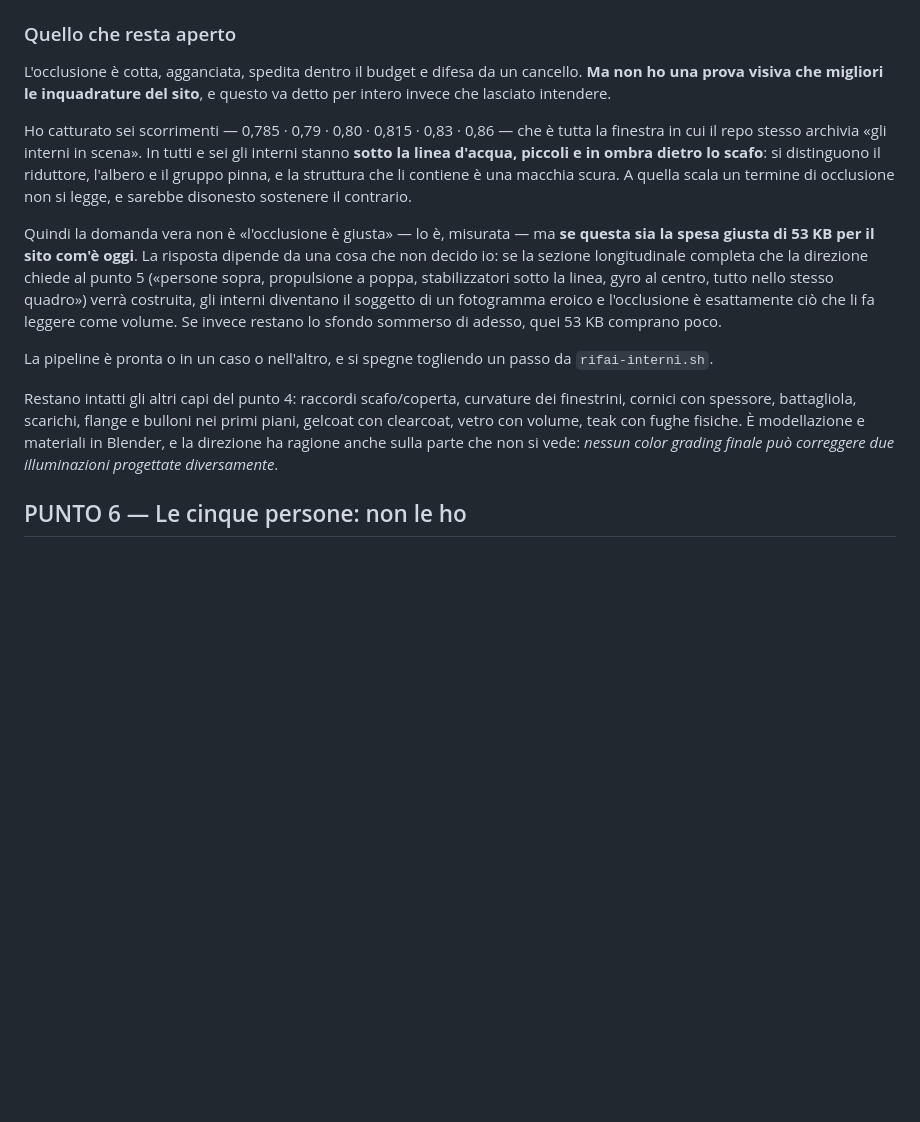
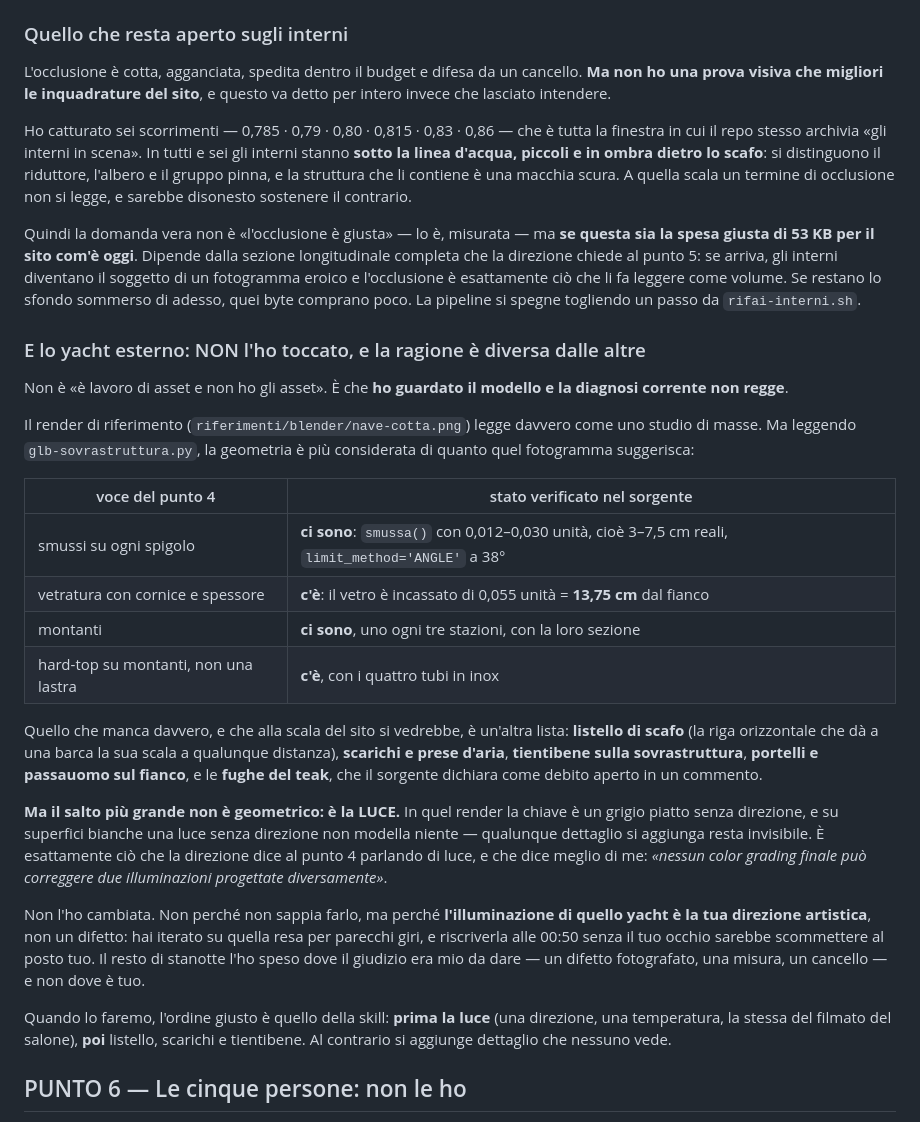
Before and after one commit to Villani85/nautica, a Markdown page: feedback/direzione-soty-2026-08-29.md, the part around the change. Drawn GitHub-style; blank space fills up the shorter version.

Commit message:
Il referto dice anche perche' lo yacht esterno NON l'ho toccato, e non e' «mancano gli asset»
Ho guardato il modello invece di fidarmi della diagnosi. `nave-cotta.png` legge
come uno studio di masse, ma leggendo `glb-sovrastruttura.py` la geometria e'
piu' considerata di quel fotogramma:

    smussi su ogni spigolo      ci sono, 0,012-0,030 unita' = 3-7,5 cm reali
    vetratura incassata          c'e', 0,055 unita' = 13,75 cm dal fianco
    montanti                     ci sono, uno ogni tre stazioni
    hard-top su montanti         c'e', coi quattro tubi inox

Manca un'altra lista -- listello di scafo, scarichi, prese d'aria, tientibene,
portelli, fughe del teak (che il sorgente dichiara come debito aperto). Ma il
salto grosso non e' geometrico: e' la LUCE. In quel render la chiave e' un
grigio piatto senza direzione, e su superfici bianche una luce senza direzione
non modella niente -- qualunque dettaglio si aggiunga resta invisibile. E' cio'
che la direzione dice meglio di me: «nessun color grading finale puo' correggere
due illuminazioni progettate diversamente».

Non l'ho cambiata, e la ragione non e' tecnica: l'illuminazione di quello yacht
e' la direzione artistica del committente, non un difetto. Ci ha iterato per
parecchi giri, e riscriverla di notte senza il suo occhio sarebbe scommettere al
posto suo. Il turno l'ho speso dove il giudizio era mio da dare -- un difetto
fotografato, una misura, un cancello.

Quando si fara', l'ordine e' quello della skill: prima la luce (una direzione,
una temperatura, la stessa del filmato del salone), poi listello, scarichi e
tientibene. Al contrario si aggiunge dettaglio che nessuno vede.

Suite intera verde su porta dedicata: percorso critico 58,4 KB gzip, JS totale
208,2 KB su un tetto di 250.

Co-Authored-By: Claude Opus 5 (1M context) <noreply@anthropic.com>
Claude-Session: https://claude.ai/code/session_01HivxiCfzZ8ifa7QWa9VJS5

```diff
--- a/feedback/direzione-soty-2026-08-29.md
+++ b/feedback/direzione-soty-2026-08-29.md
@@ -504,7 +504,7 @@ regge invariato.
    dove three.js la applica come `aoMap` sulla diffusa indiretta — e la scena ha
    sia una `HemisphereLight` sia un `environment` su cui agire.
 
-### Quello che resta aperto
+### Quello che resta aperto sugli interni
 
 L'occlusione è cotta, agganciata, spedita dentro il budget e difesa da un
 cancello. **Ma non ho una prova visiva che migliori le inquadrature del sito**,
@@ -518,23 +518,52 @@ la struttura che li contiene è una macchia scura. A quella scala un termine di
 occlusione non si legge, e sarebbe disonesto sostenere il contrario.
 
 Quindi la domanda vera non è «l'occlusione è giusta» — lo è, misurata — ma
-**se questa sia la spesa giusta di 53 KB per il sito com'è oggi**. La risposta
-dipende da una cosa che non decido io: se la sezione longitudinale completa che
-la direzione chiede al punto 5 («persone sopra, propulsione a poppa,
-stabilizzatori sotto la linea, gyro al centro, tutto nello stesso quadro») verrà
-costruita, gli interni diventano il soggetto di un fotogramma eroico e
-l'occlusione è esattamente ciò che li fa leggere come volume. Se invece restano
-lo sfondo sommerso di adesso, quei 53 KB comprano poco.
+**se questa sia la spesa giusta di 53 KB per il sito com'è oggi**. Dipende dalla
+sezione longitudinale completa che la direzione chiede al punto 5: se arriva,
+gli interni diventano il soggetto di un fotogramma eroico e l'occlusione è
+esattamente ciò che li fa leggere come volume. Se restano lo sfondo sommerso di
+adesso, quei byte comprano poco. La pipeline si spegne togliendo un passo da
+`rifai-interni.sh`.
 
-La pipeline è pronta o in un caso o nell'altro, e si spegne togliendo un passo
-da `rifai-interni.sh`.
+### E lo yacht esterno: NON l'ho toccato, e la ragione è diversa dalle altre
 
-Restano intatti gli altri capi del punto 4: raccordi scafo/coperta, curvature
-dei finestrini, cornici con spessore, battagliola, scarichi, flange e bulloni
-nei primi piani, gelcoat con clearcoat, vetro con volume, teak con fughe
-fisiche. È modellazione e materiali in Blender, e la direzione ha ragione anche
-sulla parte che non si vede: *nessun color grading finale può correggere due
-illuminazioni progettate diversamente*.
+Non è «è lavoro di asset e non ho gli asset». È che **ho guardato il modello e
+la diagnosi corrente non regge**.
+
+Il render di riferimento (`riferimenti/blender/nave-cotta.png`) legge davvero
+come uno studio di masse. Ma leggendo `glb-sovrastruttura.py`, la geometria è
+più considerata di quanto quel fotogramma suggerisca:
+
+| voce del punto 4 | stato verificato nel sorgente |
+|---|---|
+| smussi su ogni spigolo | **ci sono**: `smussa()` con 0,012–0,030 unità, cioè 3–7,5 cm reali, `limit_method='ANGLE'` a 38° |
+| vetratura con cornice e spessore | **c'è**: il vetro è incassato di 0,055 unità = **13,75 cm** dal fianco |
+| montanti | **ci sono**, uno ogni tre stazioni, con la loro sezione |
+| hard-top su montanti, non una lastra | **c'è**, con i quattro tubi in inox |
+
+Quello che manca davvero, e che alla scala del sito si vedrebbe, è un'altra
+lista: **listello di scafo** (la riga orizzontale che dà a una barca la sua
+scala a qualunque distanza), **scarichi e prese d'aria**, **tientibene sulla
+sovrastruttura**, **portelli e passauomo sul fianco**, e le **fughe del teak**,
+che il sorgente dichiara come debito aperto in un commento.
+
+**Ma il salto più grande non è geometrico: è la LUCE.** In quel render la chiave
+è un grigio piatto senza direzione, e su superfici bianche una luce senza
+direzione non modella niente — qualunque dettaglio si aggiunga resta invisibile.
+È esattamente ciò che la direzione dice al punto 4 parlando di luce, e che dice
+meglio di me: *«nessun color grading finale può correggere due illuminazioni
+progettate diversamente»*.
+
+Non l'ho cambiata. Non perché non sappia farlo, ma perché **l'illuminazione di
+quello yacht è la tua direzione artistica**, non un difetto: hai iterato su
+quella resa per parecchi giri, e riscriverla alle 00:50 senza il tuo occhio
+sarebbe scommettere al posto tuo. Il resto di stanotte l'ho speso dove il
+giudizio era mio da dare — un difetto fotografato, una misura, un cancello — e
+non dove è tuo.
+
+Quando lo faremo, l'ordine giusto è quello della skill: **prima la luce** (una
+direzione, una temperatura, la stessa del filmato del salone), **poi** listello,
+scarichi e tientibene. Al contrario si aggiunge dettaglio che nessuno vede.
 
 ## PUNTO 6 — Le cinque persone: non le ho
 
```
